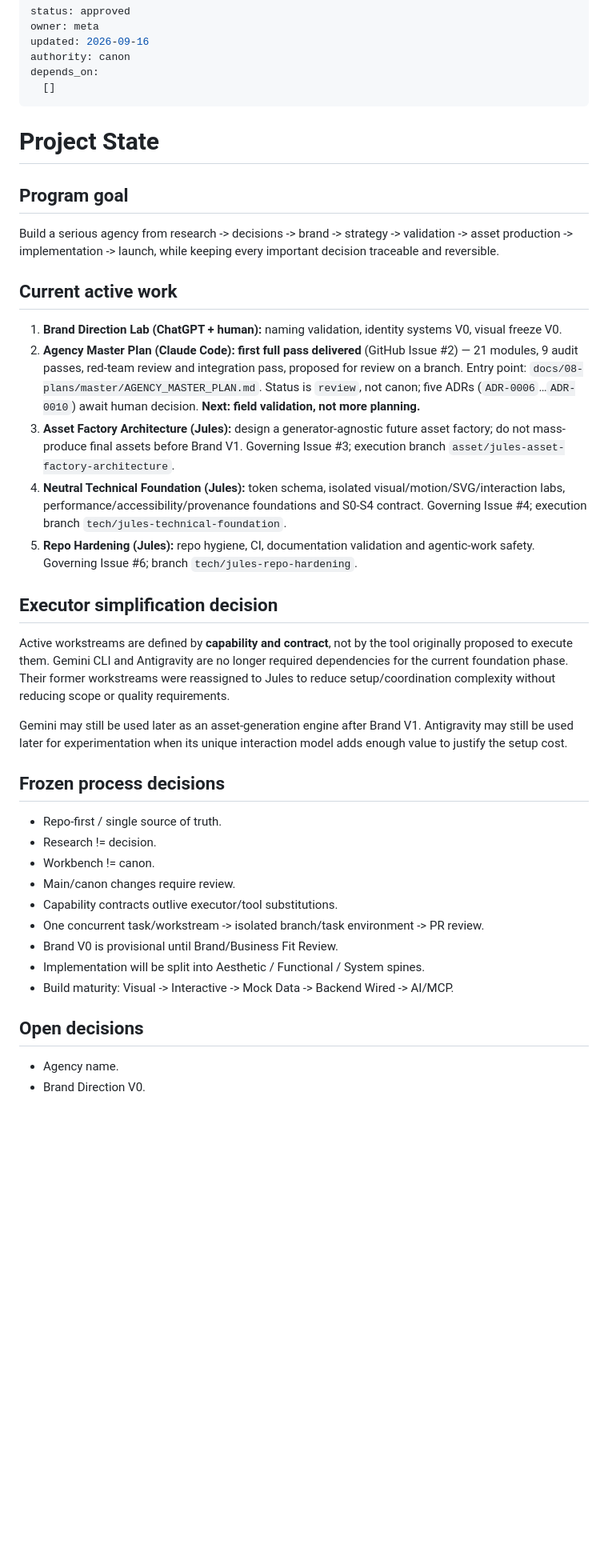
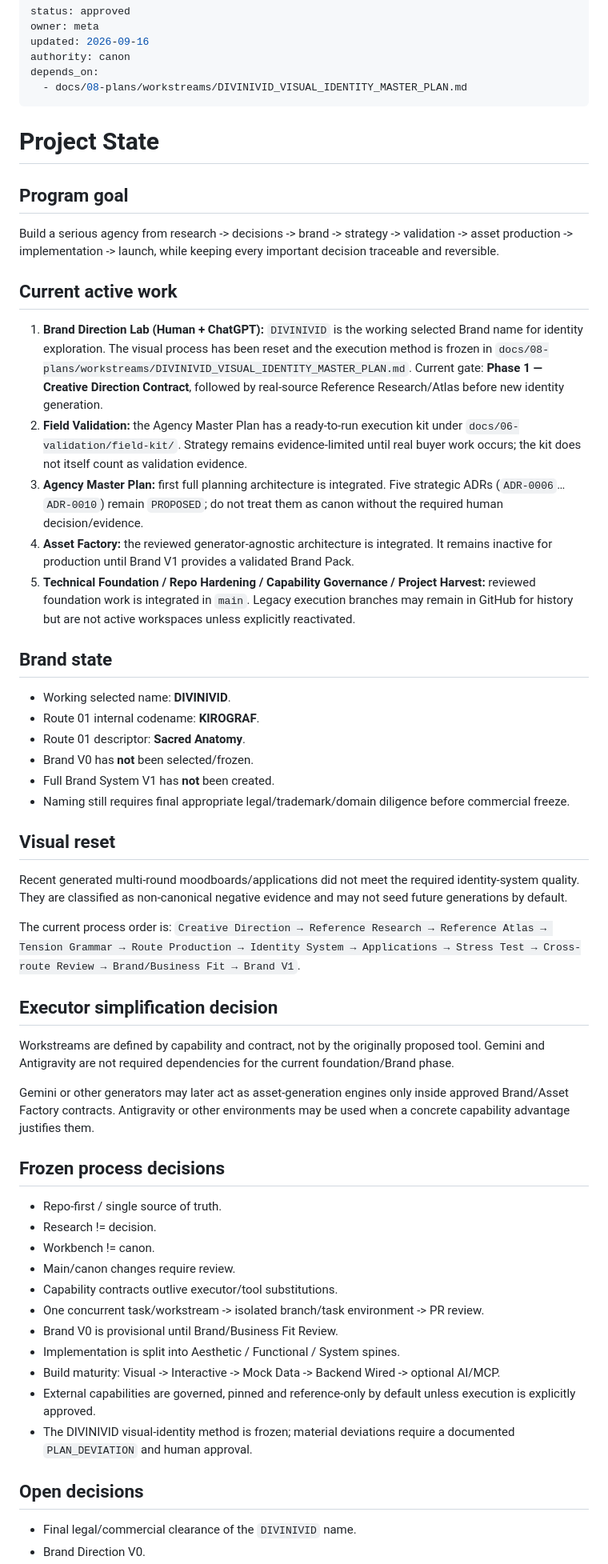
Before and after one commit to Picazo333/agency-foundation, a Markdown page: PROJECT_STATE.md, the part around one of its changes. Shown at 80% size. Drawn GitHub-style; blank space fills up the shorter version.

Commit message:
meta: reconcile project state after foundation merges and DIVINIVID freeze

```diff
--- a/PROJECT_STATE.md
+++ b/PROJECT_STATE.md
@@ -4,7 +4,7 @@ owner: meta
 updated: 2026-09-16
 authority: canon
 depends_on:
-  []
+  - docs/08-plans/workstreams/DIVINIVID_VISUAL_IDENTITY_MASTER_PLAN.md
 ---
 # Project State
 
@@ -12,16 +12,30 @@ depends_on:
 Build a serious agency from research -> decisions -> brand -> strategy -> validation -> asset production -> implementation -> launch, while keeping every important decision traceable and reversible.
 
 ## Current active work
-1. **Brand Direction Lab (ChatGPT + human):** naming validation, identity systems V0, visual freeze V0.
-2. **Agency Master Plan (Claude Code):** **first full pass delivered** (GitHub Issue #2) — 21 modules, 9 audit passes, red-team review and integration pass, proposed for review on a branch. Entry point: `docs/08-plans/master/AGENCY_MASTER_PLAN.md`. Status is `review`, not canon; five ADRs (`ADR-0006`…`ADR-0010`) await human decision. **Next: field validation, not more planning.**
-3. **Asset Factory Architecture (Jules):** design a generator-agnostic future asset factory; do not mass-produce final assets before Brand V1. Governing Issue #3; execution branch `asset/jules-asset-factory-architecture`.
-4. **Neutral Technical Foundation (Jules):** token schema, isolated visual/motion/SVG/interaction labs, performance/accessibility/provenance foundations and S0-S4 contract. Governing Issue #4; execution branch `tech/jules-technical-foundation`.
-5. **Repo Hardening (Jules):** repo hygiene, CI, documentation validation and agentic-work safety. Governing Issue #6; branch `tech/jules-repo-hardening`.
+1. **Brand Direction Lab (Human + ChatGPT):** `DIVINIVID` is the working selected Brand name for identity exploration. The visual process has been reset and the execution method is frozen in `docs/08-plans/workstreams/DIVINIVID_VISUAL_IDENTITY_MASTER_PLAN.md`. Current gate: **Phase 1 — Creative Direction Contract**, followed by real-source Reference Research/Atlas before new identity generation.
+2. **Field Validation:** the Agency Master Plan has a ready-to-run execution kit under `docs/06-validation/field-kit/`. Strategy remains evidence-limited until real buyer work occurs; the kit does not itself count as validation evidence.
+3. **Agency Master Plan:** first full planning architecture is integrated. Five strategic ADRs (`ADR-0006`…`ADR-0010`) remain `PROPOSED`; do not treat them as canon without the required human decision/evidence.
+4. **Asset Factory:** the reviewed generator-agnostic architecture is integrated. It remains inactive for production until Brand V1 provides a validated Brand Pack.
+5. **Technical Foundation / Repo Hardening / Capability Governance / Project Harvest:** reviewed foundation work is integrated in `main`. Legacy execution branches may remain in GitHub for history but are not active workspaces unless explicitly reactivated.
+
+## Brand state
+- Working selected name: **DIVINIVID**.
+- Route 01 internal codename: **KIROGRAF**.
+- Route 01 descriptor: **Sacred Anatomy**.
+- Brand V0 has **not** been selected/frozen.
+- Full Brand System V1 has **not** been created.
+- Naming still requires final appropriate legal/trademark/domain diligence before commercial freeze.
+
+## Visual reset
+Recent generated multi-round moodboards/applications did not meet the required identity-system quality. They are classified as non-canonical negative evidence and may not seed future generations by default.
+
+The current process order is:
+`Creative Direction → Reference Research → Reference Atlas → Tension Grammar → Route Production → Identity System → Applications → Stress Test → Cross-route Review → Brand/Business Fit → Brand V1`.
 
 ## Executor simplification decision
-Active workstreams are defined by **capability and contract**, not by the tool originally proposed to execute them. Gemini CLI and Antigravity are no longer required dependencies for the current foundation phase. Their former workstreams were reassigned to Jules to reduce setup/coordination complexity without reducing scope or quality requirements.
+Workstreams are defined by capability and contract, not by the originally proposed tool. Gemini and Antigravity are not required dependencies for the current foundation/Brand phase.
 
-Gemini may still be used later as an asset-generation engine after Brand V1. Antigravity may still be used later for experimentation when its unique interaction model adds enough value to justify the setup cost.
+Gemini or other generators may later act as asset-generation engines only inside approved Brand/Asset Factory contracts. Antigravity or other environments may be used when a concrete capability advantage justifies them.
 
 ## Frozen process decisions
 - Repo-first / single source of truth.
@@ -31,9 +45,11 @@ Gemini may still be used later as an asset-generation engine after Brand V1. Ant
 - Capability contracts outlive executor/tool substitutions.
 - One concurrent task/workstream -> isolated branch/task environment -> PR review.
 - Brand V0 is provisional until Brand/Business Fit Review.
-- Implementation will be split into Aesthetic / Functional / System spines.
-- Build maturity: Visual -> Interactive -> Mock Data -> Backend Wired -> AI/MCP.
+- Implementation is split into Aesthetic / Functional / System spines.
+- Build maturity: Visual -> Interactive -> Mock Data -> Backend Wired -> optional AI/MCP.
+- External capabilities are governed, pinned and reference-only by default unless execution is explicitly approved.
+- The DIVINIVID visual-identity method is frozen; material deviations require a documented `PLAN_DEVIATION` and human approval.
 
 ## Open decisions
-- Agency name.
+- Final legal/commercial clearance of the `DIVINIVID` name.
 - Brand Direction V0.
```
Also changed, not shown: other parts of PROJECT_STATE.md (+11 -19 lines).
